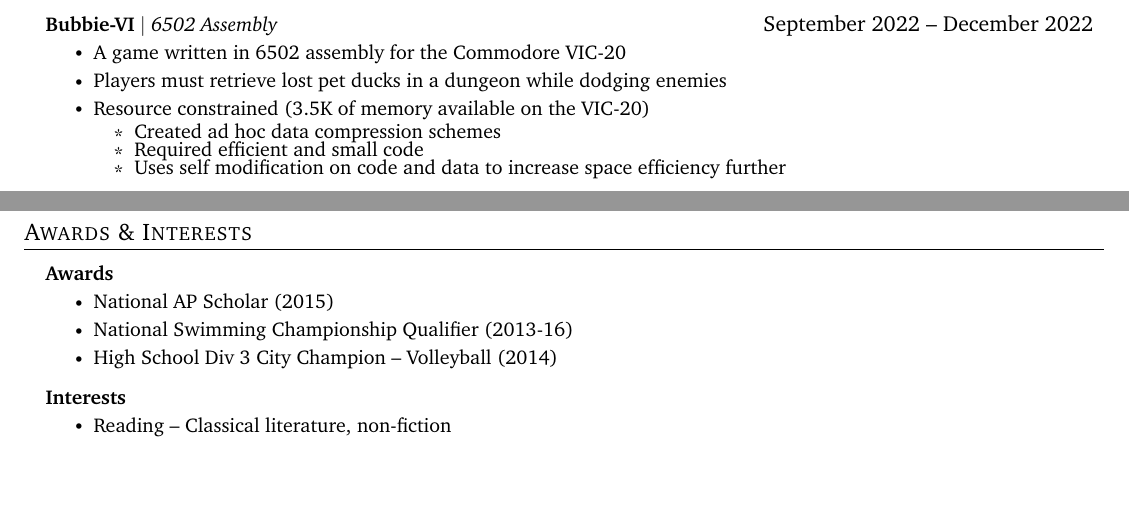
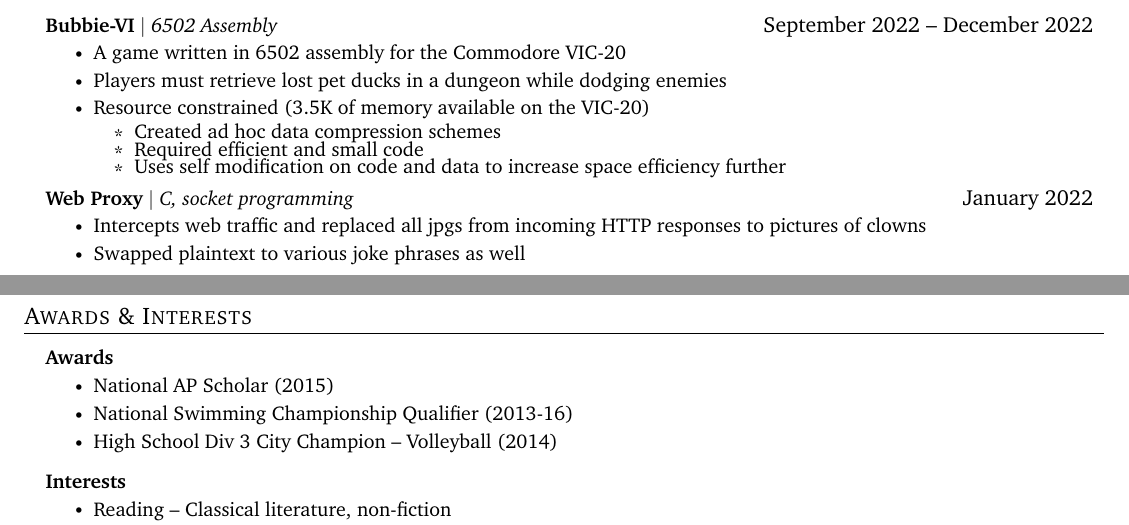
Before and after one commit to emmettcollings/resume, a LaTeX document (source.tex): two parts of pages 1 and 2 of 2, joined at a grey line, cut so that both start at the same text, the shorter picture padded with empty space. Compiled offline with pdfLaTeX.

Commit message:
re-add proxy project

```diff
--- a/source.tex
+++ b/source.tex
@@ -216,6 +216,13 @@
 \resumeItemListEnd
 \resumeItemListEnd
 
+\resumeProjectHeading
+{\textbf{Web Proxy} $|$ \emph{C, socket programming}}{January 2022}
+\resumeItemListStart
+\resumeItem{Intercepts web traffic and replaced all jpgs from incoming HTTP responses to pictures of clowns}
+\resumeItem{Swapped plaintext to various joke phrases as well}
+\resumeItemListEnd
+
 \resumeSubHeadingListEnd
 
 
```
Also changed, not shown: source.pdf.
